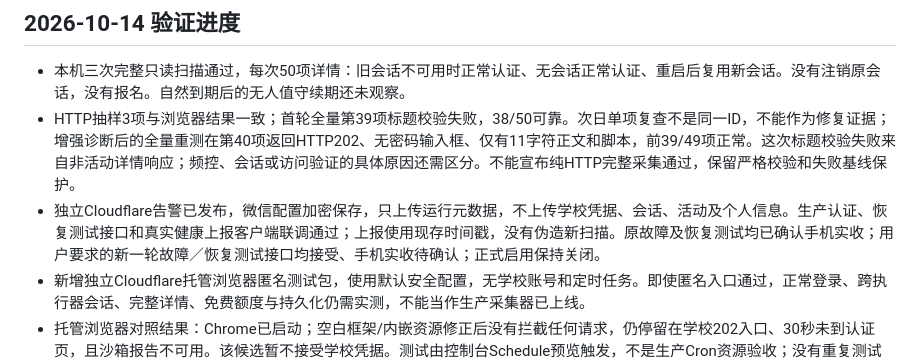
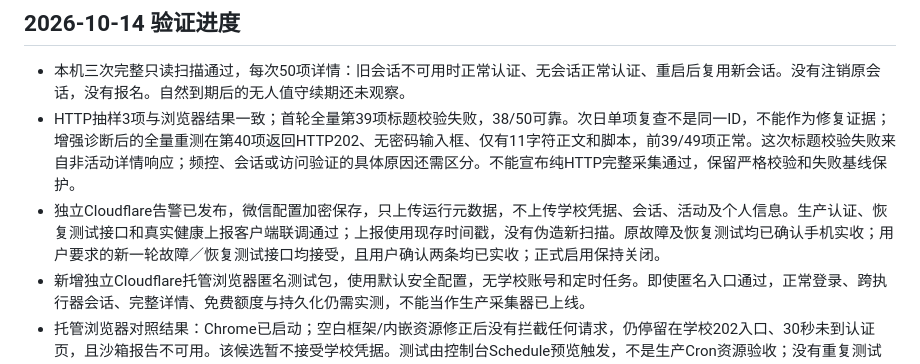
Before and after one commit to FLY1478/cqut-activity-monitor, a Markdown page: docs/plans/2026-10-13-unattended-operation.md, the part around the change. Rendered like a GitHub page.

```diff
--- a/docs/plans/2026-10-13-unattended-operation.md
+++ b/docs/plans/2026-10-13-unattended-operation.md
@@ -13,7 +13,7 @@
 
 - 本机三次完整只读扫描通过，每次50项详情：旧会话不可用时正常认证、无会话正常认证、重启后复用新会话。没有注销原会话，没有报名。自然到期后的无人值守续期还未观察。
 - HTTP抽样3项与浏览器结果一致；首轮全量第39项标题校验失败，38/50可靠。次日单项复查不是同一ID，不能作为修复证据；增强诊断后的全量重测在第40项返回HTTP202、无密码输入框、仅有11字符正文和脚本，前39/49项正常。这次标题校验失败来自非活动详情响应；频控、会话或访问验证的具体原因还需区分。不能宣布纯HTTP完整采集通过，保留严格校验和失败基线保护。
-- 独立Cloudflare告警已发布，微信配置加密保存，只上传运行元数据，不上传学校凭据、会话、活动及个人信息。生产认证、恢复测试接口和真实健康上报客户端联调通过；上报使用现存时间戳，没有伪造新扫描。原故障及恢复测试均已确认手机实收；用户要求的新一轮故障／恢复测试接口均接受、手机实收待确认；正式启用保持关闭。
+- 独立Cloudflare告警已发布，微信配置加密保存，只上传运行元数据，不上传学校凭据、会话、活动及个人信息。生产认证、恢复测试接口和真实健康上报客户端联调通过；上报使用现存时间戳，没有伪造新扫描。原故障及恢复测试均已确认手机实收；用户要求的新一轮故障／恢复测试接口均接受，且用户确认两条均已实收；正式启用保持关闭。
 - 新增独立Cloudflare托管浏览器匿名测试包，使用默认安全配置，无学校账号和定时任务。即使匿名入口通过，正常登录、跨执行器会话、完整详情、免费额度与持久化仍需实测，不能当作生产采集器已上线。
 - 托管浏览器对照结果：Chrome已启动；空白框架/内嵌资源修正后没有拦截任何请求，仍停留在学校202入口、30秒未到认证页，且沙箱报告不可用。该候选暂不接受学校凭据。测试由控制台Schedule预览触发，不是生产Cron资源验收；没有重复测试到免费额度耗尽。
 - 回归验证62项：61通过，1项Linux存储测试在Windows跳过。
```
Also changed, not shown: README.md (+1 -1 lines), deploy/cloudflare/README.md (+1 -1 lines).
